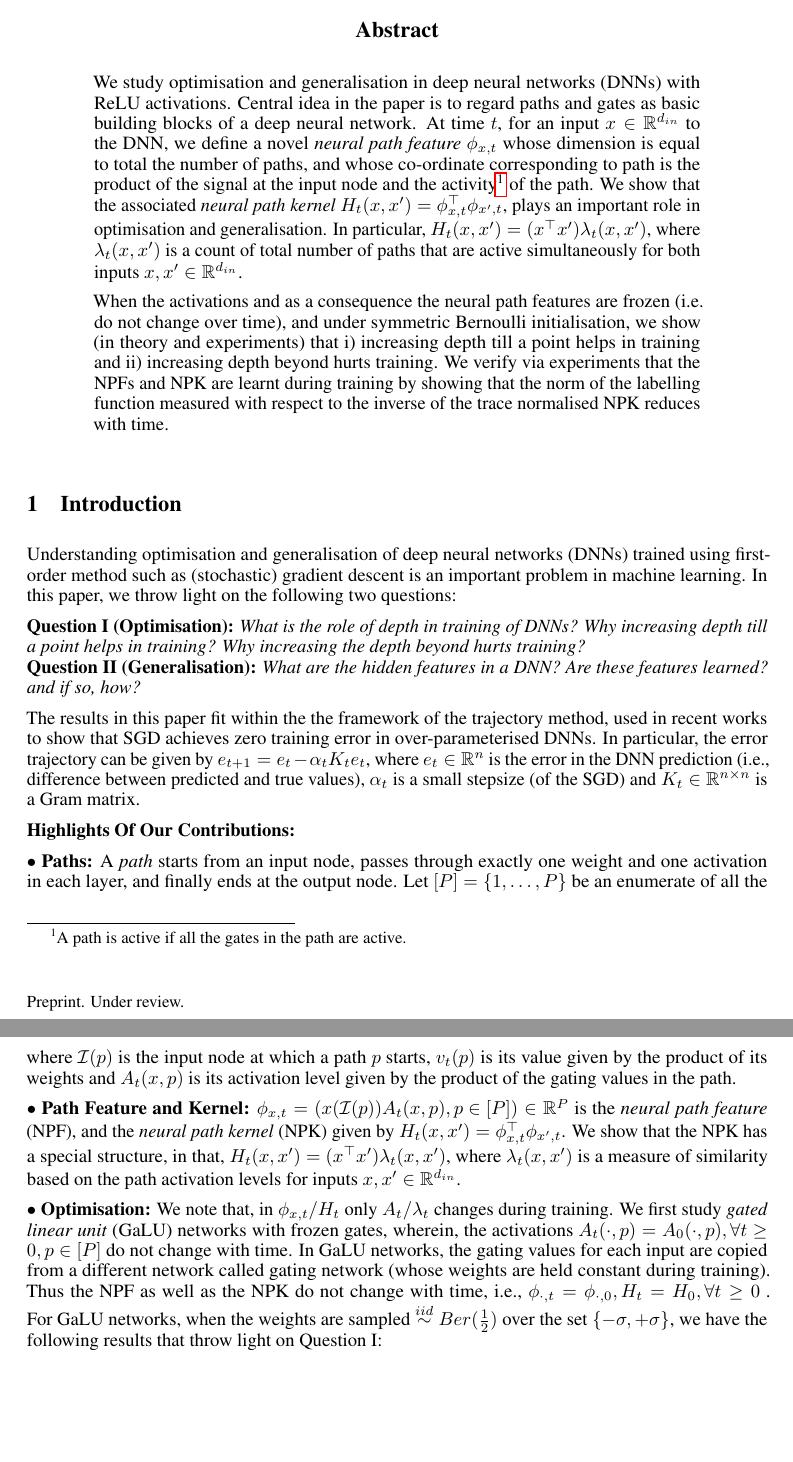
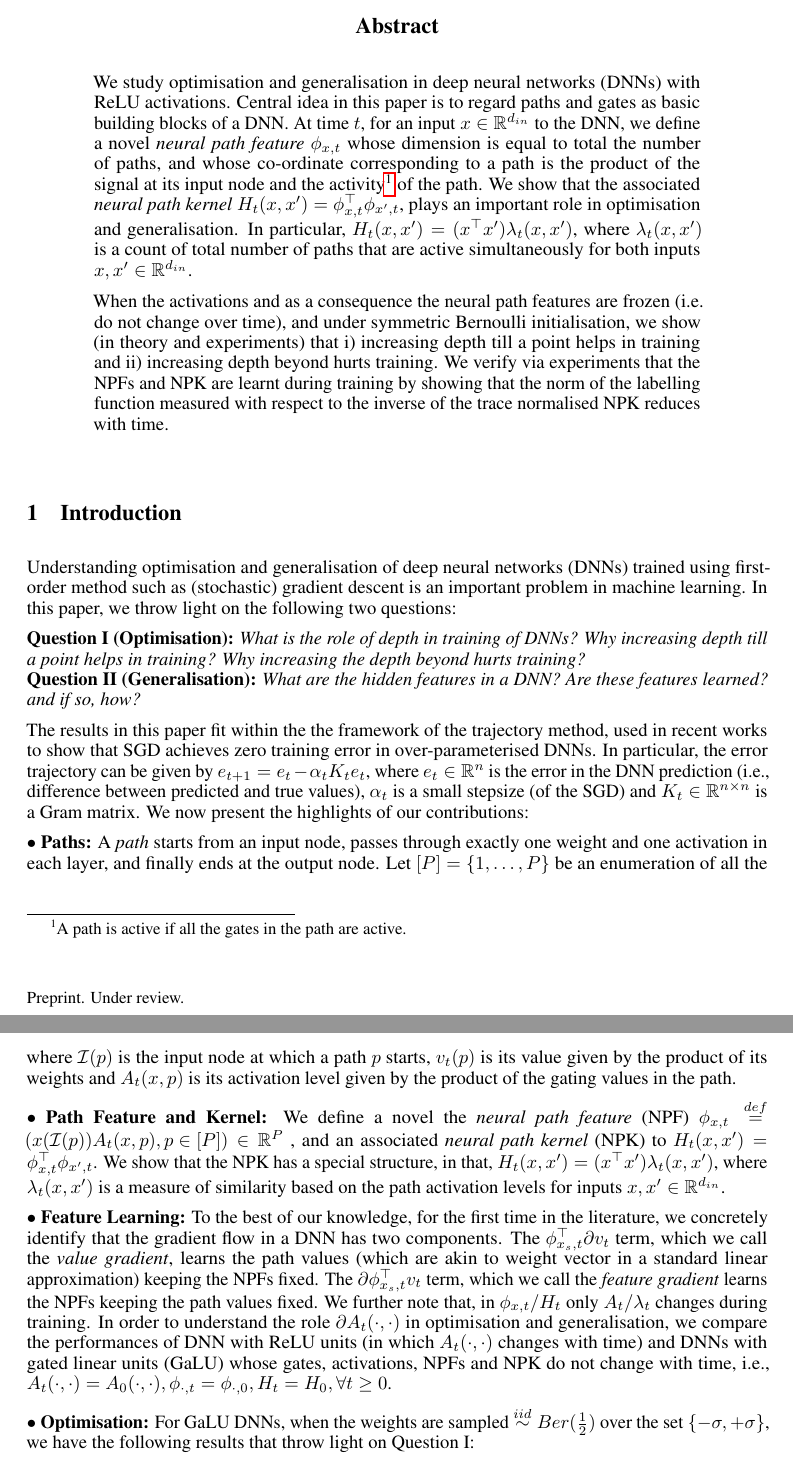
Before and after one commit to chandrurec5/dnnneurips2020, a LaTeX paper (neurips_2020.tex): two parts of pages 1 and 2 of 6, joined at a grey line, cut so that both start at the same text, the shorter picture padded with empty space. Compiled offline with pdfLaTeX.

Commit message:
intro-changed

```diff
--- a/neurips_2020.tex
+++ b/neurips_2020.tex
@@ -60,7 +60,7 @@
 
 \maketitle
 \begin{abstract}
-We study optimisation and generalisation in deep neural networks (DNNs) with ReLU activations. Central idea in the paper is to regard paths and gates as basic building blocks of a deep neural network. At time $t$, for an input $x\in\R^{d_{in}}$ to the DNN, we define a novel \emph{neural path feature} $\phi_{x,t}$ whose dimension is equal to total the number of paths, and whose co-ordinate corresponding to path is the product of the signal at the input node and the activity\footnote{A path is active if all the gates in the path are active.} of the path. We show that the associated \emph{neural path kernel} $H_t(x,x')=\phi^\top_{x,t}\phi_{x',t}$, plays an important role in optimisation and generalisation. In particular, $H_t(x,x')=(x^\top x')\lambda_t(x,x')$, where $\lambda_t(x,x')$ is a count of total number of paths that are active simultaneously for both inputs $x,x'\in \R^{d_{in}}$.
+We study optimisation and generalisation in deep neural networks (DNNs) with ReLU activations. Central idea in this paper is to regard paths and gates as basic building blocks of a DNN. At time $t$, for an input $x\in\R^{d_{in}}$ to the DNN, we define a novel \emph{neural path feature} $\phi_{x,t}$ whose dimension is equal to total the number of paths, and whose co-ordinate corresponding to a path is the product of the signal at its input node  and the activity\footnote{A path is active if all the gates in the path are active.} of the path. We show that the associated \emph{neural path kernel} $H_t(x,x')=\phi^\top_{x,t}\phi_{x',t}$, plays an important role in optimisation and generalisation. In particular, $H_t(x,x')=(x^\top x')\lambda_t(x,x')$, where $\lambda_t(x,x')$ is a count of total number of paths that are active simultaneously for both inputs $x,x'\in \R^{d_{in}}$.
 
 When the activations and as a consequence the neural path features are frozen (i.e. do not change over time), and under symmetric Bernoulli initialisation, we show (in theory and experiments) that i) increasing depth till a point helps in training and ii) increasing depth beyond hurts training. We verify via experiments that the NPFs and NPK are learnt during training by showing that the norm of the labelling function measured with respect to the inverse of the trace normalised NPK reduces with time.
 
@@ -82,29 +82,29 @@ where $\alpha_t>0$ is a small stepsize, $K_t\in \R^{n\times n}$ is a Gram matrix
 \begin{comment}The general consensus is that, the DNNs learn hidden representations progressively in each of the intermediate layers, and the final layer learns a linear model using features obtained in the penultimate layer.  This view, while conceptually simple, however, does not provide us any analytical insight regarding the above question.  A more analytically appealing candidate for the hidden representation (used in some of the recent works \cite{}) is the \emph{neural tangent random feature} (NTRF) which is the NTF evaluated at randomised initialisation of an infinitely wide DNN. \cite{} provides generalisation bounds in terms of the Rademacher complexity of the class of functions defined by the NTRF and also in terms of an associated neural tangent kernel (NTK). \cite{} uses NTK to set a significant new benchmark for pure-kernel based learning.  An issue with the NTRF/NTK approach is that the features do not change over the training of the DNN, thus implying no feature learning is happening, and yet experimental evidence (in \cite{} as well as \Cref{sec:generalisation-exp}) shows that DNNs perform significantly better than pure-kernel learning with NTK.
 \end{comment}
 
-The results in this paper fit within the the framework of the trajectory method, used in recent works \cite{} to show that SGD achieves zero training error in over-parameterised DNNs. In particular, the error trajectory can be given by $e_{t+1}=e_t-\alpha_tK_te_t$, where $e_t\in \R^n$ is the error in the DNN prediction (i.e., difference between predicted and true values), $\alpha_t$ is a small stepsize (of the SGD) and $K_t\in\R^{n\times n}$ is a Gram matrix.
-
-
-\textbf{Highlights Of Our Contributions:}
+The results in this paper fit within the the framework of the trajectory method, used in recent works \cite{} to show that SGD achieves zero training error in over-parameterised DNNs. In particular, the error trajectory can be given by $e_{t+1}=e_t-\alpha_tK_te_t$, where $e_t\in \R^n$ is the error in the DNN prediction (i.e., difference between predicted and true values), $\alpha_t$ is a small stepsize (of the SGD) and $K_t\in\R^{n\times n}$ is a Gram matrix. We now present the highlights of our contributions:
 %In this paper, we are interested in fully connected (FC) deep gated networks (DGN), wherein, the output of a neuron can be expressed as a product of its pre-activation input and its gating value. DNNs with ReLU activations (in this paper, we refer to them as simply DNNs) are special cases of DGNs.
 %We consider networks with $d$ layers, and $w$ hidden neurons per layer.
  %We now describe in brief the conceptual novelties (CN), the corresponding conceptual gains/insights (CG) and the key results in the paper.
 
-$\bullet$ \textbf{Paths:}  A \emph{path} starts from an input node, passes through exactly one weight and one activation in each layer, and finally ends at the output node. Let $[P]=\{1,\ldots,P\}$ be an enumerate of all the paths, the zeroth and first order quantities of a DNN can then be expressed as:
+$\bullet$ \textbf{Paths:}  A \emph{path} starts from an input node, passes through exactly one weight and one activation in each layer, and finally ends at the output node. Let $[P]=\{1,\ldots,P\}$ be an enumeration of all the paths, the zeroth and first order quantities of a DNN can then be expressed as:
 \begin{align*}
 %\begin{split}
 \text{(Zeroth Order)}\quad: \quad \hat{y}_t(x)&=\sum_{p\in [P]}x(\I(p))A_t(x,p)v_t(p)={\phi^\top_{x,t}} v_t\\
-\text{(First Order)}\quad: \quad \partial \hat{y}_t(x)&=\sum_{p\in [P]}x(\I(p)) \partial(A_t(x,p)) v_t(p)+ \sum_{p\in [P]}x(\I(p)) A_t(x,p) \partial((v_t(p))\\
+\text{(First Order)}\quad: \quad \partial \hat{y}_t(x)&= \sum_{p\in [P]}x(\I(p)) A_t(x,p) \partial((v_t(p))+\sum_{p\in [P]}x(\I(p)) \partial(A_t(x,p)) v_t(p)\\
 &=\phi^\top_{x_s,t} {\partial} v_t + {\partial} \phi^\top_{x_s,t} v_t,
 %\end{split}
 \end{align*}
 where $\I(p)$ is the input node at which a path $p$ starts, $v_t(p)$ is its value given by the product of its weights and $A_t(x,p)$ is its activation level given by the product of the gating values in the path.
 
-$\bullet$ \textbf{Path Feature and Kernel:}  $\phi_{x,t}=\left( x(\I(p))A_t(x,p),p\in[P]\right)\in \R^P$ is the \emph{neural path feature} (NPF), and the \emph{neural path kernel} (NPK) given by $H_t(x,x')=\phi^\top_{x,t}\phi_{x',t}$. We show that the NPK has a special structure, in that, $H_t(x,x')=(x^\top x')\lambda_t(x,x')$, where $\lambda_t(x,x')$ is a measure of similarity based on the path activation levels for inputs $x,x'\in\R^{d_{in}}$. %For instance, in the case of DNNs with ReLU, $\lambda_t(s,s')$ is a measure of the sub-networks that are simultaneously \emph{on} for both the inputs, capturing the intuition that if $s$ and $s'$ are similar, then their corresponding active sub-networks might also be similar.
+$\bullet$ \textbf{Path Feature and Kernel:}  We define a novel the \emph{neural path feature} (NPF) $\phi_{x,t}\stackrel{def}=\left( x(\I(p))A_t(x,p),p\in[P]\right)\in \R^P$ , and an associated \emph{neural path kernel} (NPK) to $H_t(x,x')=\phi^\top_{x,t}\phi_{x',t}$. We show that the NPK has a special structure, in that, $H_t(x,x')=(x^\top x')\lambda_t(x,x')$, where $\lambda_t(x,x')$ is a measure of similarity based on the path activation levels for inputs $x,x'\in\R^{d_{in}}$. %For instance, in the case of DNNs with ReLU, $\lambda_t(s,s')$ is a measure of the sub-networks that are simultaneously \emph{on} for both the inputs, capturing the intuition that if $s$ and $s'$ are similar, then their corresponding active sub-networks might also be similar.
 
-$\bullet$ \textbf{Optimisation:} We note that, in $\phi_{x,t}/H_t$ only $A_t/\lambda_t$ changes during training. %We first study the frozen gating regime, wherein, the activations and hence $\lambda_t$ do not change with time.
-We first study \emph{gated linear unit} (GaLU) networks with frozen gates, wherein, the activations $A_t(\cdot,p)=A_0(\cdot,p),\forall t\geq 0,p\in[P]$ do not change with time. In GaLU networks, the gating values for each input are copied from a different network called gating network (whose weights are held constant during training). Thus the NPF as well as the NPK do not change with time, i.e., $\phi_{\cdot,t}=\phi_{\cdot,0}, H_t=H_0,\forall t\geq 0$ .
-For GaLU networks, when the weights are sampled $\stackrel{iid}\sim Ber(\frac{1}{2})$ over the set $\{-\sigma,+\sigma\}$, we have the following results that throw light on Question I:
+$\bullet$ \textbf{Feature Learning:} To the best of our knowledge, for the first time in the literature, we concretely identify that the gradient flow in a DNN has two components. The $\phi^\top_{x_s,t} {\partial} v_t $ term, which we call the \emph{value gradient}, learns the path values (which are akin to weight vector in a standard linear approximation) keeping the NPFs fixed. The $ {\partial} \phi^\top_{x_s,t} v_t$ term, which we call the \emph{feature gradient} learns the NPFs keeping the path values fixed. We further note that, in $\phi_{x,t}/H_t$ only $A_t/\lambda_t$ changes during training. In order to understand the role $\partial A_t(\cdot,\cdot)$ in optimisation and generalisation, we compare the performances of DNN with ReLU units (in which $A_t(\cdot,\cdot)$ changes with time) and DNNs with gated linear units (GaLU) whose gates, activations, NPFs and NPK do not change with time, i.e., $A_t(\cdot,\cdot)=A_0(\cdot,\cdot), \phi_{\cdot,t}=\phi_{\cdot,0}, H_t=H_0,\forall t\geq 0$.
+
+$\bullet$ \textbf{Optimisation:}
+%We note that, in $\phi_{x,t}/H_t$ only $A_t/\lambda_t$ changes during training. %We first study the frozen gating regime, wherein, the activations and hence $\lambda_t$ do not change with time.
+%We first study \emph{gated linear unit} (GaLU) networks with frozen gates, wherein, the activations $A_t(\cdot,p)=A_0(\cdot,p),\forall t\geq 0,p\in[P]$ do not change with time. In GaLU networks, the gating values for each input are copied from a different network called gating network (whose weights are held constant during training). Thus the NPF as well as the NPK do not change with time, i.e., $\phi_{\cdot,t}=\phi_{\cdot,0}, H_t=H_0,\forall t\geq 0$ .
+For GaLU DNNs, when the weights are sampled $\stackrel{iid}\sim Ber(\frac{1}{2})$ over the set $\{-\sigma,+\sigma\}$, we have the following results that throw light on Question I:
 
 $1.$ $\E{K_0(s,s')}=d\sigma^{2(d-1)}H_0(s,s')=d\sigma^{2(d-1)}(x_s^\top x_{s'})\lambda_0(s,s')$. We argue that the non-diagonal entries of $\lambda_0$ decay at an exponential rate (in comparison with the diagonal entries), i.e., the Gram matrix whitens with depth.
 %The ratio $\frac{{\lambda_0}(s,s')}{{\lambda_0}(s,s)}$ is the fractional overlap of active sub-networks, say at each layer the overlap of active gates is $\mu\in (0,1)$, then for a depth $d$, the fractional overlap decays at exponential rate, i.e., $\frac{{\lambda_0}(s,s')}{{\lambda_0}(s,s)}\leq \mu^d$, leading to whitening. Thus increasing depth till a point helps in training.
```
